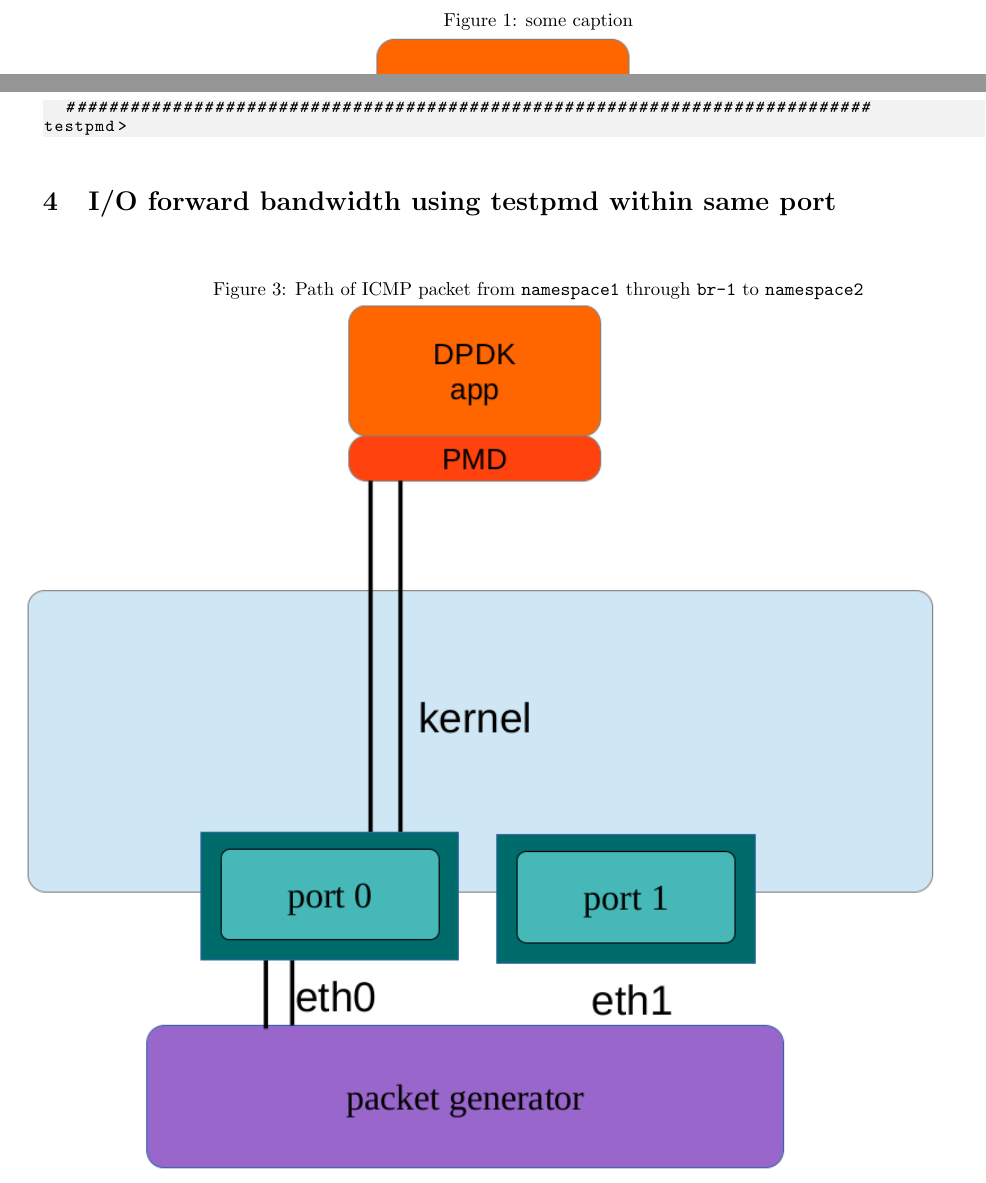
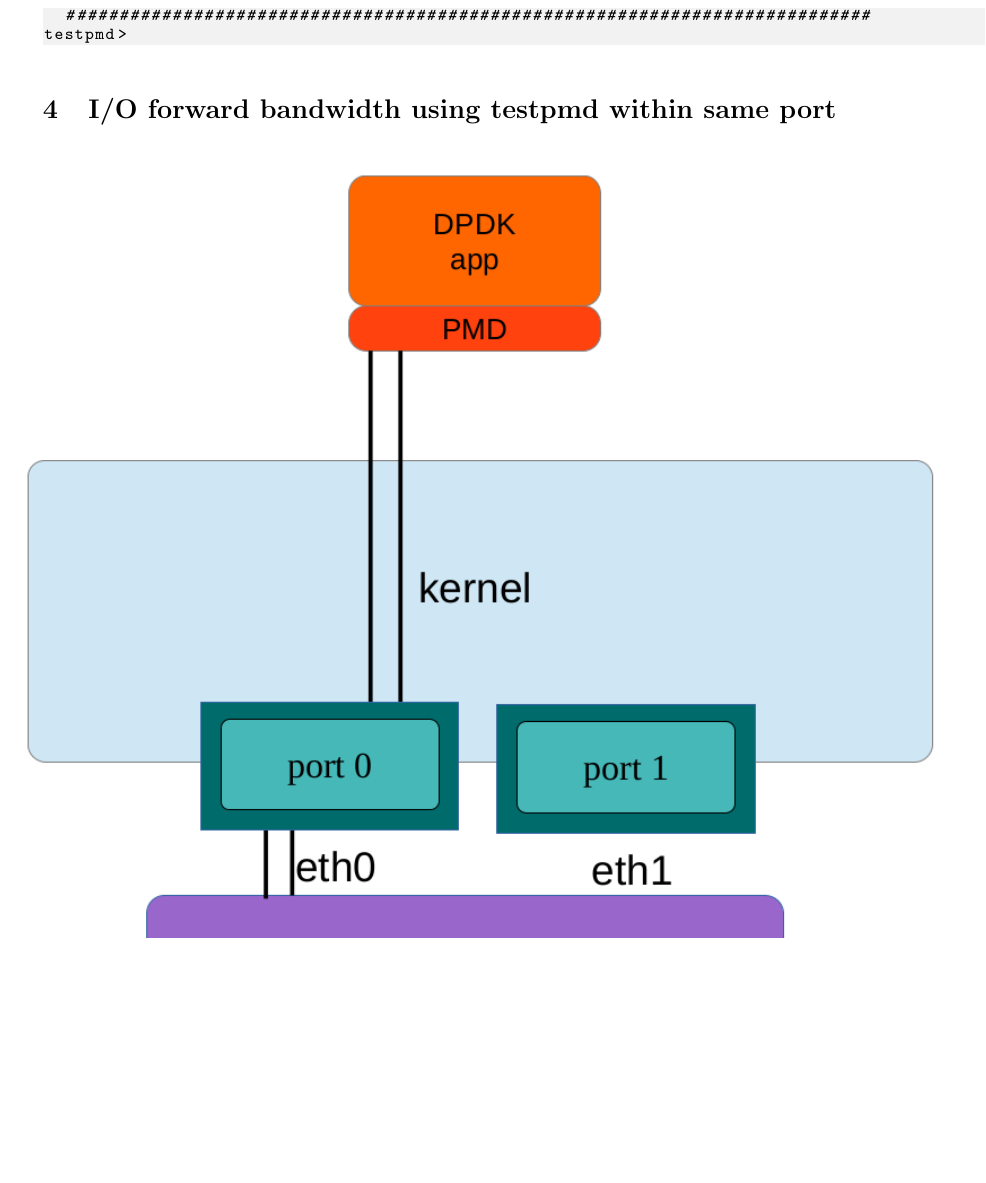
Before and after one commit to mtarsel/ppc-dpdk-performance, a LaTeX document (performance-tests.tex): two parts of pages 4 and 8 of 9 before the commit and part of page 8 of 9 after it, the two joined at a grey line, cut at the place of the change, the shorter picture padded with empty space. Compiled offline with pdfLaTeX.

Commit message:
commented out captions

```diff
--- a/performance-tests.tex
+++ b/performance-tests.tex
@@ -95,7 +95,7 @@
 {\setlength{\parindent}{0cm}
 
 \begin{figure}[H]
-\caption{some caption}
+%\caption{some caption}
 \hbox{\includegraphics[scale=0.6]{rx-only} }
 \end{figure}
 
@@ -253,7 +253,7 @@
 {\setlength{\parindent}{0cm}
 
 \begin{figure}[H]
-\caption{Path of ICMP packet from \texttt{namespace1} through \texttt{br-1} to \texttt{namespace2}}
+%\caption{Path of ICMP packet from \texttt{namespace1} through \texttt{br-1} to \texttt{namespace2}}
 \hbox{\hspace{-0.5cm} \includegraphics[scale=0.6]{i-o-1-port} }
 \end{figure}
 
```
Also changed, not shown: performance-tests.tex (2 more changed lines).
